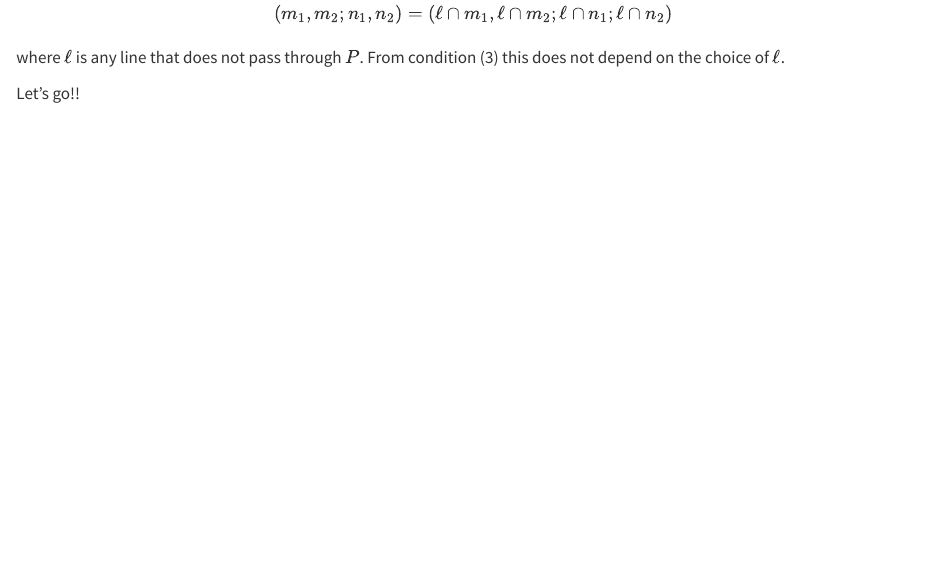
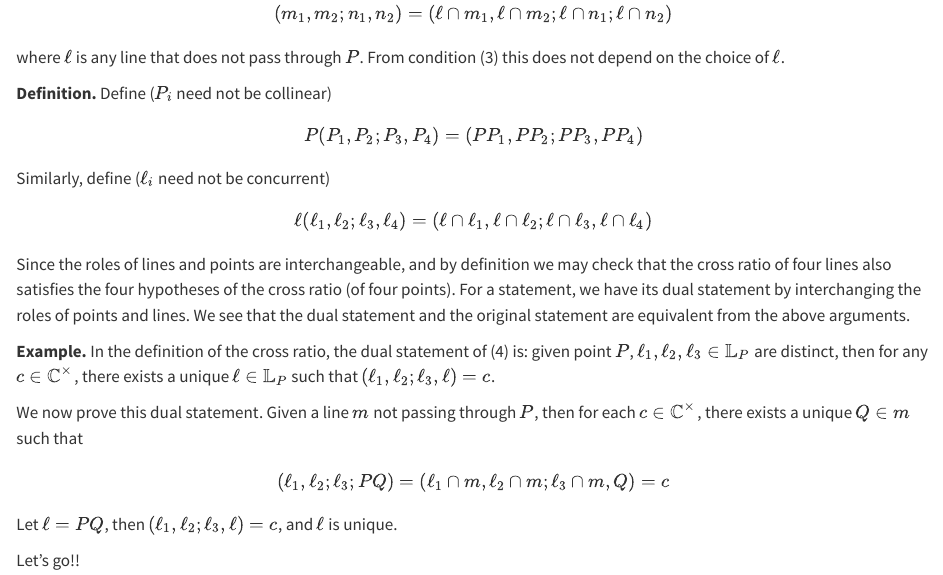
Before and after one commit to ckliao914/Plane-Geometry, a Quarto document (en/ch1.qmd): the page in a window 1100 px wide, from 1960 px down. Rendered offline with R 4.5, knitr and Pandoc in place of Quarto, with nearby package versions.

Commit message:
Update ch1.qmd

```diff
--- a/en/ch1.qmd
+++ b/en/ch1.qmd
@@ -102,6 +102,31 @@ $$
 where $\ell$ is any line that does not pass through $P$. From condition (3) this does not depend on the choice of $\ell$.
 :::
 
+::: {.unnumbered-env}
+**Definition.**
+Define ($P_i$ need not be collinear)
+$$
+P(P_1,P_2;P_3,P_4)=(PP_1,PP_2;PP_3,PP_4)
+$$
+Similarly, define ($\ell_i$ need not be concurrent)
+$$
+\ell(\ell_1,\ell_2;\ell_3,\ell_4)=(\ell\cap\ell_1,\ell\cap\ell_2;\ell\cap\ell_3,\ell\cap\ell_4)
+$$
+:::
+
+Since the roles of lines and points are interchangeable, and by definition we may check that the cross ratio of four lines also satisfies the four hypotheses of the cross ratio (of four points). For a statement, we have its dual statement by interchanging the roles of points and lines. We see that the dual statement and the original statement are equivalent from the above arguments.
+
+::: {.unnumbered-env}
+**Example.**
+In the definition of the cross ratio, the dual statement of (4) is: given point $P$, $\ell_1,\ell_2,\ell_3\in \mathbb{L}_P$ are distinct, then for any $c\in \mathbb{C}^\times$, there exists a unique $\ell\in \mathbb{L}_P$ such that $(\ell_1,\ell_2;\ell_3,\ell)=c$.
+
+We now prove this dual statement. Given a line $m$ not passing through $P$, then for each $c\in \mathbb{C}^\times$, there exists a unique $Q\in m$ such that
+$$
+(\ell_1,\ell_2;\ell_3;PQ)=(\ell_1\cap m,\ell_2\cap m;\ell_3\cap m,Q)=c
+$$
+Let $\ell=PQ$, then $(\ell_1,\ell_2;\ell_3,\ell)=c$, and $\ell$ is unique.
+:::
+
 ::: {#lem-good}
 Let's go!!
 :::
```
